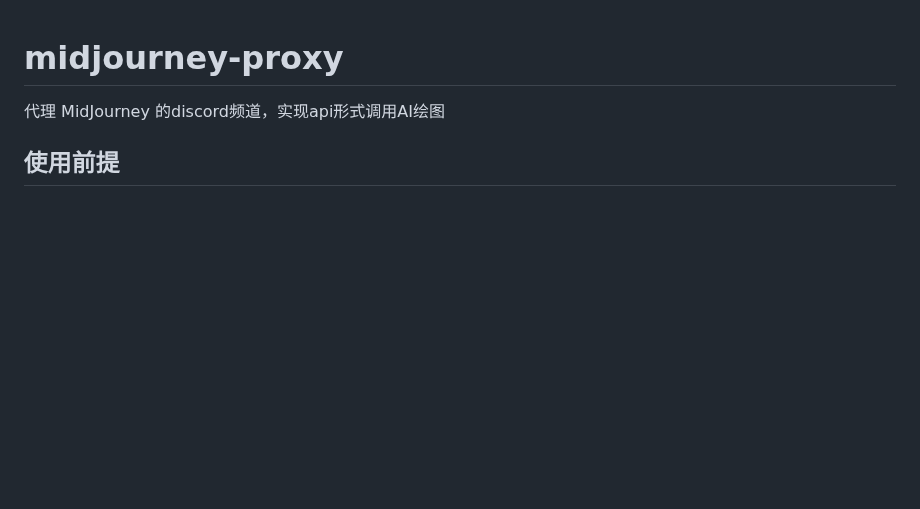
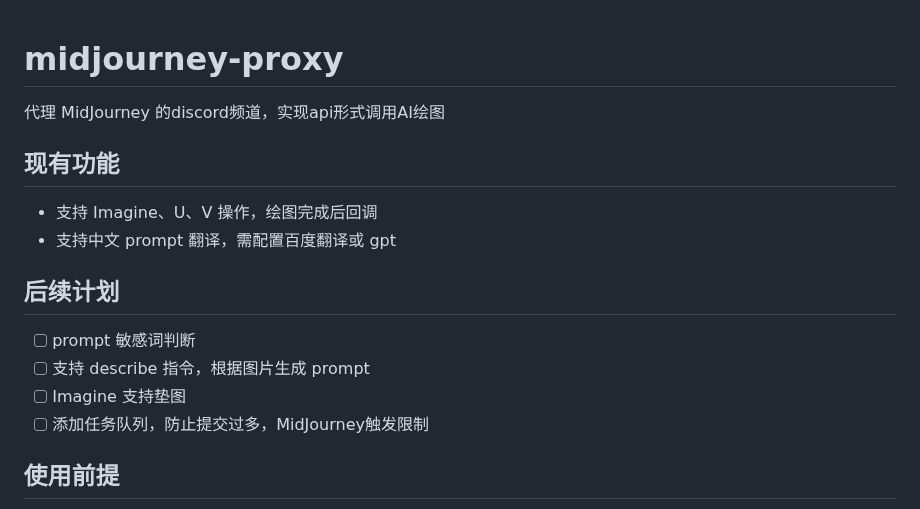
Before and after one commit to novicezk/midjourney-proxy, a Markdown page: README.md, the part around the change. GitHub-like rendering; blank space fills up the shorter version.

```diff
--- a/README.md
+++ b/README.md
@@ -1,6 +1,16 @@
 # midjourney-proxy
 
 代理 MidJourney 的discord频道，实现api形式调用AI绘图
+
+## 现有功能
+- 支持 Imagine、U、V 操作，绘图完成后回调
+- 支持中文 prompt 翻译，需配置百度翻译或 gpt
+
+## 后续计划
+- [ ] prompt 敏感词判断
+- [ ] 支持 describe 指令，根据图片生成 prompt
+- [ ] Imagine 支持垫图
+- [ ] 添加任务队列，防止提交过多，MidJourney触发限制
 
 ## 使用前提
 1. 科学上网
```
